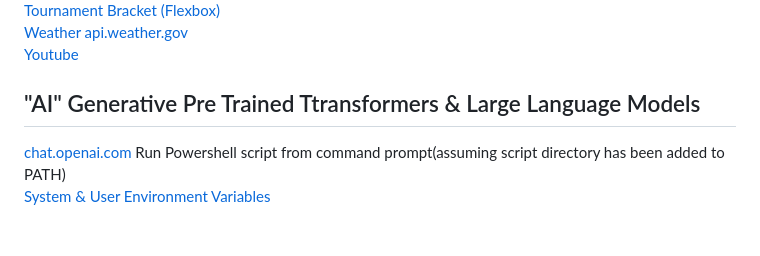
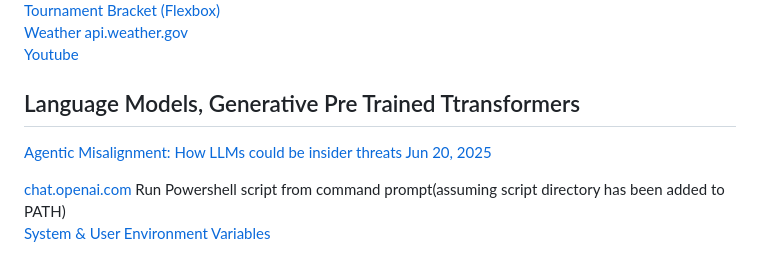
Before and after one commit to 0mj/working-memory, a Markdown page: README.md, the part around the change. Rendered like a GitHub page; blank space fills up the shorter version.

Commit message:
LLM's insider threat

```diff
--- a/README.md
+++ b/README.md
@@ -18,7 +18,8 @@
 [Weather api.weather.gov](api.weather.gov)
 [Youtube](https://www.youtube.com/@mattjamison5783/videos)
 
-## "AI" Generative Pre Trained Ttransformers & Large Language Models
+## Language Models, Generative Pre Trained Ttransformers
+[Agentic Misalignment: How LLMs could be insider threats Jun 20, 2025](https://www.anthropic.com/research/agentic-misalignment)
 
 [chat.openai.com](https://chat.openai.com/chat)
 Run Powershell script from command prompt(assuming script directory has been added to PATH)
```
